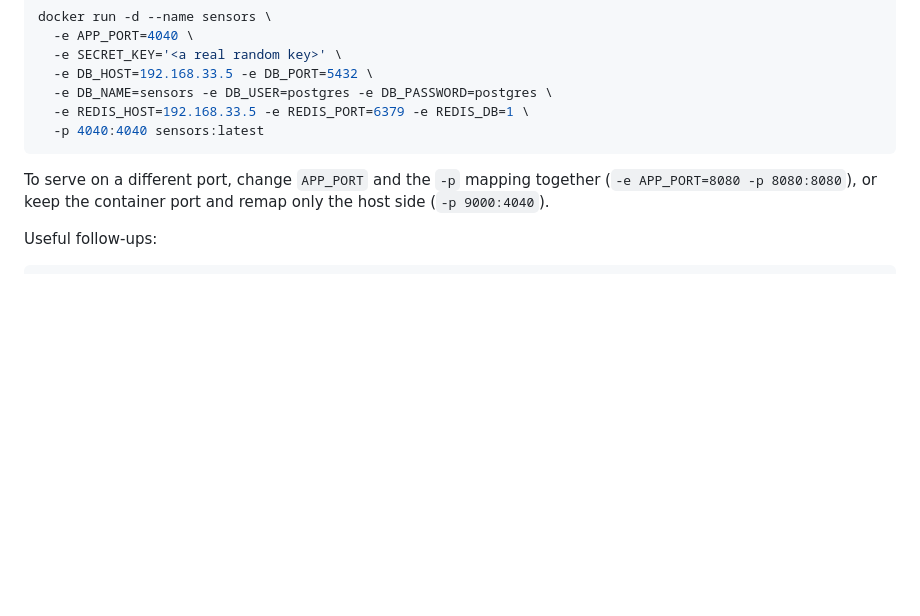
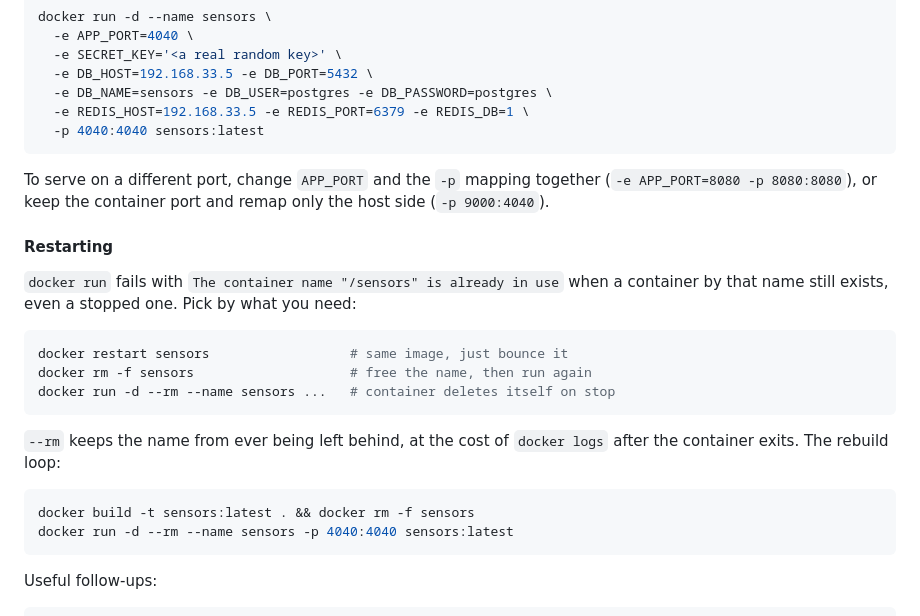
Before and after one commit to glls/sensors, a Markdown page: README.md, the part around the change. GitHub-like rendering; blank space fills up the shorter version.

Commit message:
FEATURE: Document how to restart the standalone Docker container
Covers the "container name already in use" error and the three ways
around it (docker restart, docker rm -f, --rm), plus the build/run loop.

````diff
--- a/README.md
+++ b/README.md
@@ -126,6 +126,25 @@ To serve on a different port, change `APP_PORT` and the `-p` mapping together
 (`-e APP_PORT=8080 -p 8080:8080`), or keep the container port and remap only the
 host side (`-p 9000:4040`).
 
+#### Restarting
+
+`docker run` fails with `The container name "/sensors" is already in use` when a
+container by that name still exists, even a stopped one. Pick by what you need:
+
+```sh
+docker restart sensors                  # same image, just bounce it
+docker rm -f sensors                    # free the name, then run again
+docker run -d --rm --name sensors ...   # container deletes itself on stop
+```
+
+`--rm` keeps the name from ever being left behind, at the cost of `docker logs`
+after the container exits. The rebuild loop:
+
+```sh
+docker build -t sensors:latest . && docker rm -f sensors
+docker run -d --rm --name sensors -p 4040:4040 sensors:latest
+```
+
 Useful follow-ups:
 
 ```sh
````
